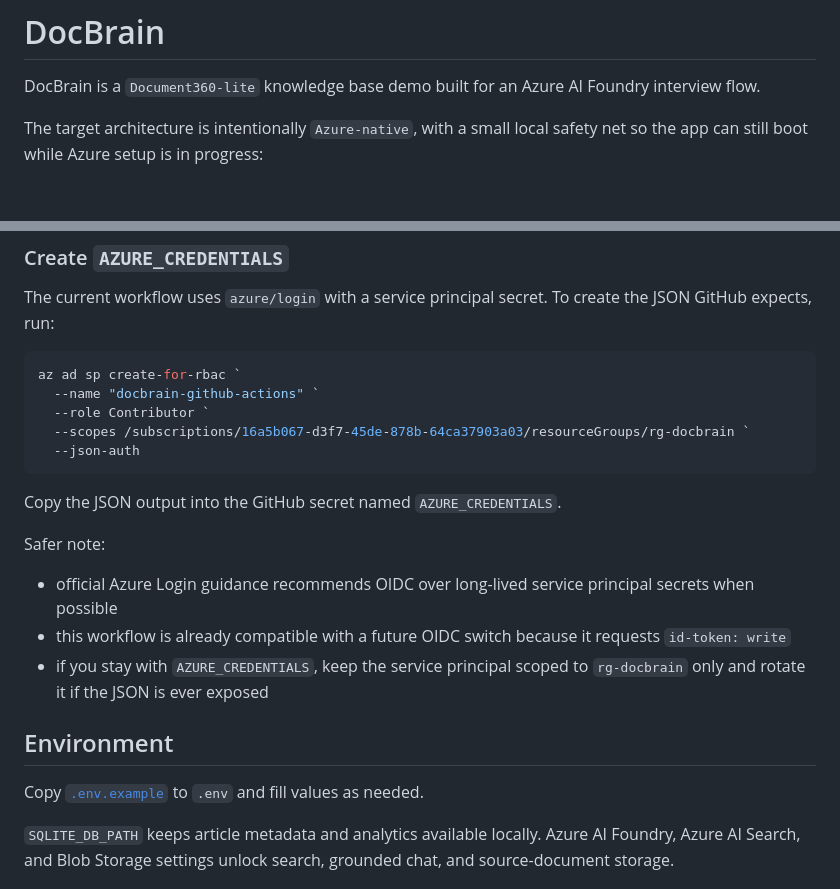
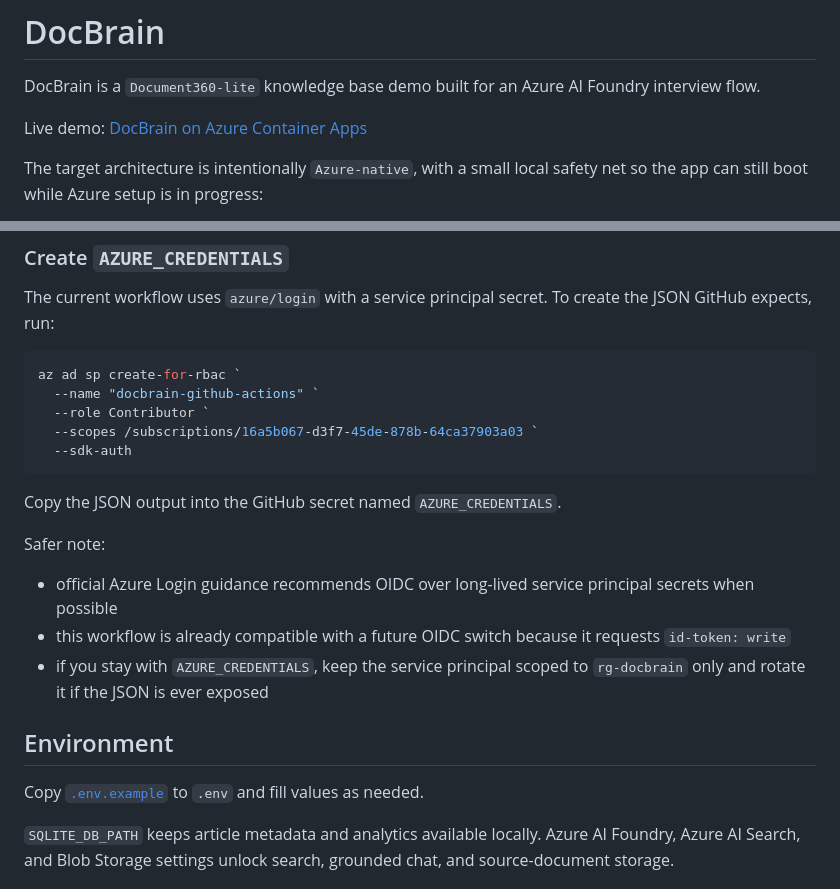
Before and after one commit to rpraveen760/AzureSimpleRAG, a Markdown page: README.md, 2 parts joined by grey strips. Drawn GitHub-style; blank space fills up the shorter version.

Commit message:
Polish README for public demo

````diff
--- a/README.md
+++ b/README.md
@@ -1,6 +1,8 @@
 # DocBrain
 
 DocBrain is a `Document360-lite` knowledge base demo built for an Azure AI Foundry interview flow.
+
+Live demo: [DocBrain on Azure Container Apps](https://docbrain-app.wittycliff-f46aafc4.eastus2.azurecontainerapps.io)
 
 The target architecture is intentionally `Azure-native`, with a small local safety net so the app can still boot while Azure setup is in progress:
 - create docs
@@ -120,8 +122,8 @@ The current workflow uses `azure/login` with a service principal secret. To crea
 az ad sp create-for-rbac `
   --name "docbrain-github-actions" `
   --role Contributor `
-  --scopes /subscriptions/16a5b067-d3f7-45de-878b-64ca37903a03/resourceGroups/rg-docbrain `
-  --json-auth
+  --scopes /subscriptions/16a5b067-d3f7-45de-878b-64ca37903a03 `
+  --sdk-auth
 ```
 
 Copy the JSON output into the GitHub secret named `AZURE_CREDENTIALS`.
````
Also changed, not shown: other parts of README.md (+2 -2 lines).
